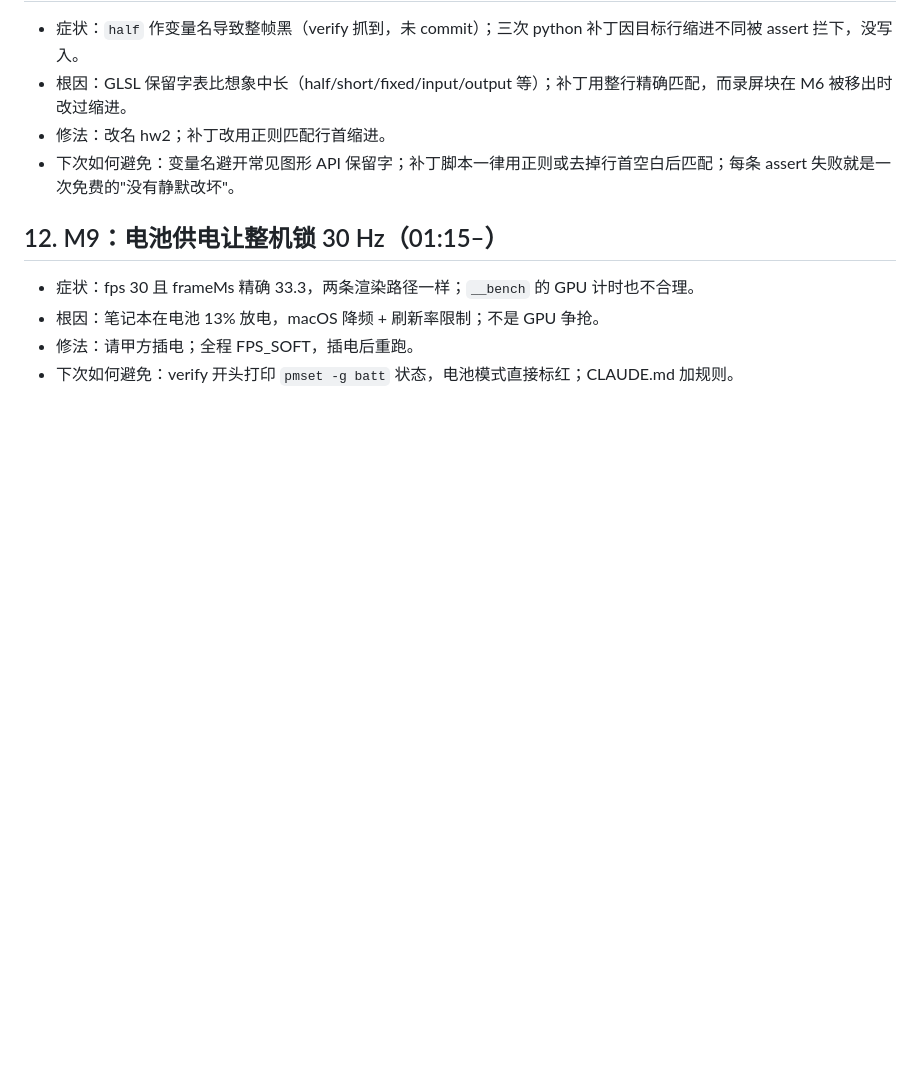
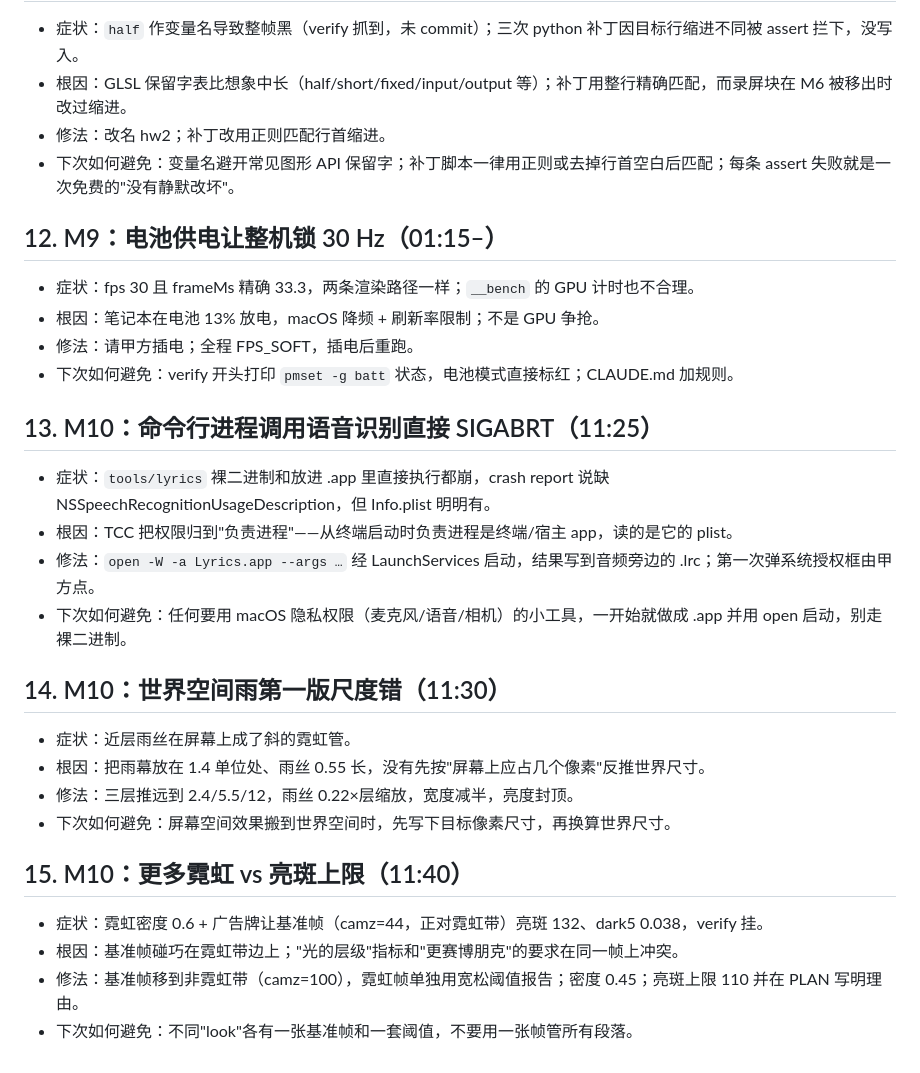
Before and after one commit to Jadog1122/raymarchcity, a Markdown page: RETRO.md, the part around the change. Drawn GitHub-style; blank space fills up the shorter version.

Commit message:
retro 13-15

```diff
--- a/RETRO.md
+++ b/RETRO.md
@@ -71,3 +71,21 @@
 - 根因：笔记本在电池 13% 放电，macOS 降频 + 刷新率限制；不是 GPU 争抢。
 - 修法：请甲方插电；全程 FPS_SOFT，插电后重跑。
 - 下次如何避免：verify 开头打印 `pmset -g batt` 状态，电池模式直接标红；CLAUDE.md 加规则。
+
+## 13. M10：命令行进程调用语音识别直接 SIGABRT（11:25）
+- 症状：`tools/lyrics` 裸二进制和放进 .app 里直接执行都崩，crash report 说缺 NSSpeechRecognitionUsageDescription，但 Info.plist 明明有。
+- 根因：TCC 把权限归到"负责进程"——从终端启动时负责进程是终端/宿主 app，读的是它的 plist。
+- 修法：`open -W -a Lyrics.app --args …` 经 LaunchServices 启动，结果写到音频旁边的 .lrc；第一次弹系统授权框由甲方点。
+- 下次如何避免：任何要用 macOS 隐私权限（麦克风/语音/相机）的小工具，一开始就做成 .app 并用 open 启动，别走裸二进制。
+
+## 14. M10：世界空间雨第一版尺度错（11:30）
+- 症状：近层雨丝在屏幕上成了斜的霓虹管。
+- 根因：把雨幕放在 1.4 单位处、雨丝 0.55 长，没有先按"屏幕上应占几个像素"反推世界尺寸。
+- 修法：三层推远到 2.4/5.5/12，雨丝 0.22×层缩放，宽度减半，亮度封顶。
+- 下次如何避免：屏幕空间效果搬到世界空间时，先写下目标像素尺寸，再换算世界尺寸。
+
+## 15. M10：更多霓虹 vs 亮斑上限（11:40）
+- 症状：霓虹密度 0.6 + 广告牌让基准帧（camz=44，正对霓虹带）亮斑 132、dark5 0.038，verify 挂。
+- 根因：基准帧碰巧在霓虹带边上；"光的层级"指标和"更赛博朋克"的要求在同一帧上冲突。
+- 修法：基准帧移到非霓虹带（camz=100），霓虹帧单独用宽松阈值报告；密度 0.45；亮斑上限 110 并在 PLAN 写明理由。
+- 下次如何避免：不同"look"各有一张基准帧和一套阈值，不要用一张帧管所有段落。
```
